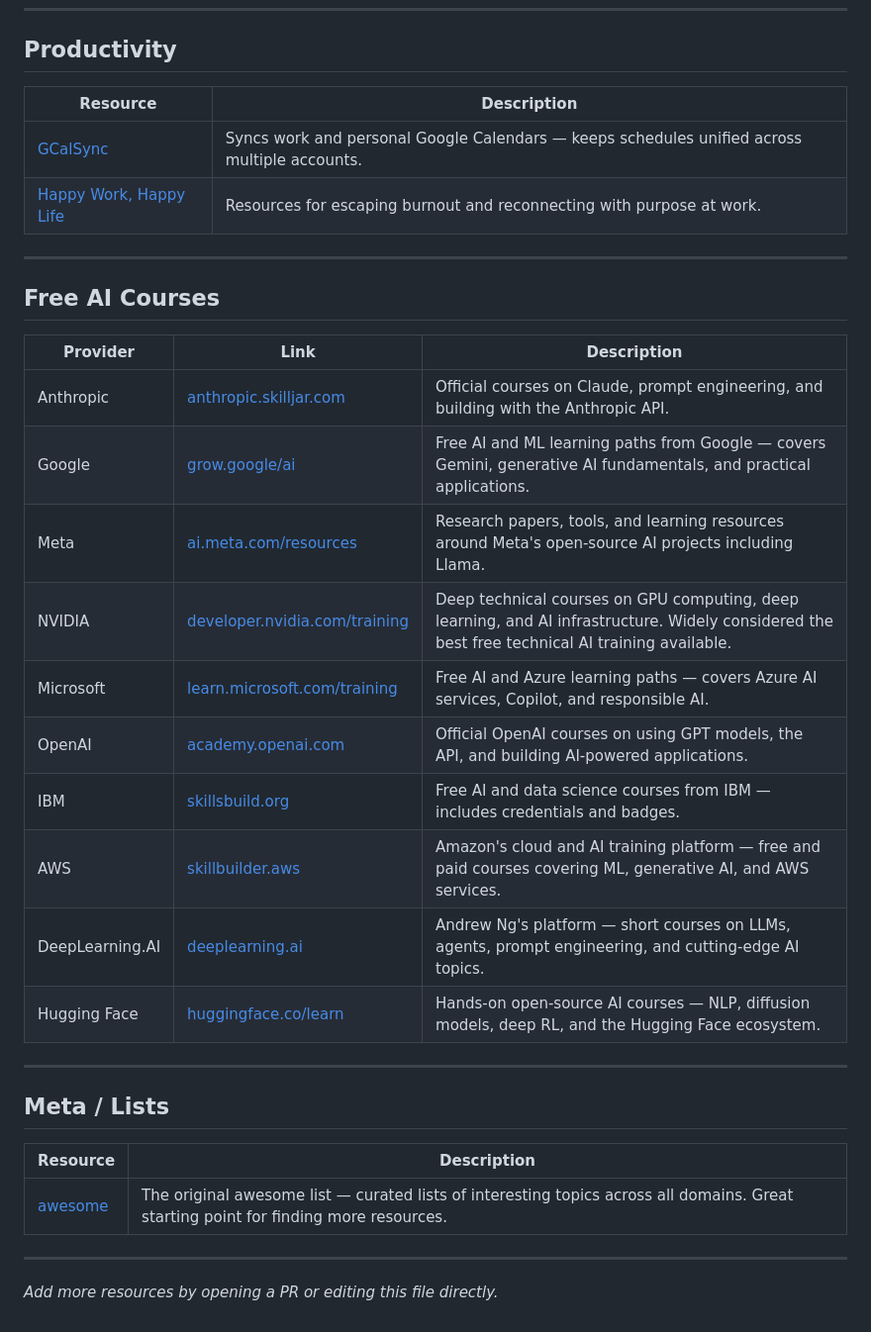
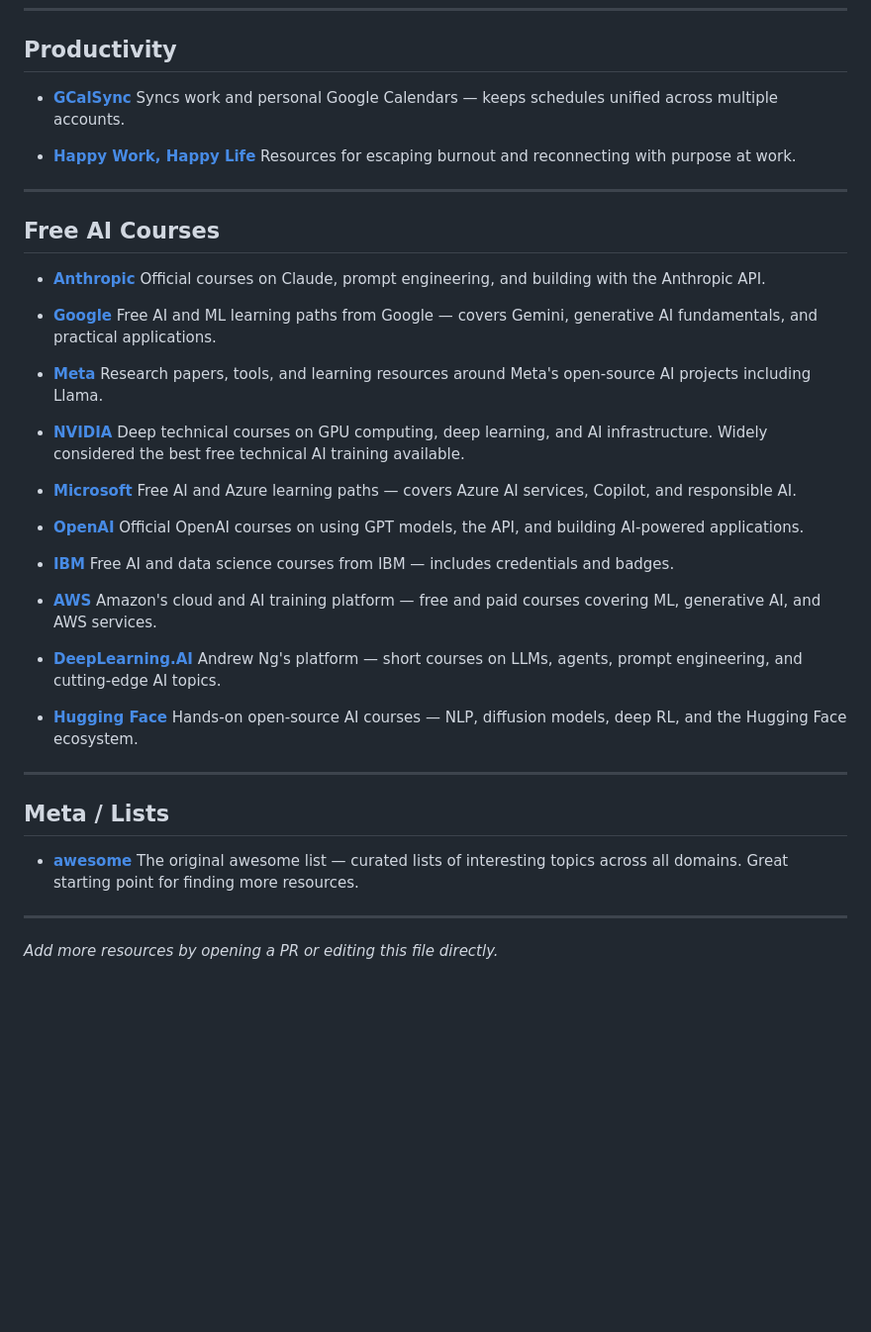
Before and after one commit to shresthasans/ai-tools-and-resources, a Markdown page: README.md, the part around one of its changes. Shown at 99% size. Rendered like a GitHub page; blank space fills up the shorter version.

Commit message:
Reformat all sections from tables to bullet point list

```diff
--- a/README.md
+++ b/README.md
@@ -66,36 +84,53 @@ A curated list of useful AI tools, Claude Code resources, agent frameworks, and
 
 ## Productivity
 
-| Resource                                                  | Description                                                                                  |
-| --------------------------------------------------------- | -------------------------------------------------------------------------------------------- |
-| [GCalSync](https://gcalsync.io)                           | Syncs work and personal Google Calendars — keeps schedules unified across multiple accounts. |
-| [Happy Work, Happy Life](https://happywork-happylife.com) | Resources for escaping burnout and reconnecting with purpose at work.                        |
+- **[GCalSync](https://gcalsync.io)**
+  Syncs work and personal Google Calendars — keeps schedules unified across multiple accounts.
+
+- **[Happy Work, Happy Life](https://happywork-happylife.com)**
+  Resources for escaping burnout and reconnecting with purpose at work.
 
 ---
 
 ## Free AI Courses
 
-| Provider        | Link                                                                   | Description                                                                                                                                     |
-| --------------- | ---------------------------------------------------------------------- | ----------------------------------------------------------------------------------------------------------------------------------------------- |
-| Anthropic       | [anthropic.skilljar.com](https://anthropic.skilljar.com)               | Official courses on Claude, prompt engineering, and building with the Anthropic API.                                                            |
-| Google          | [grow.google/ai](https://grow.google/ai)                               | Free AI and ML learning paths from Google — covers Gemini, generative AI fundamentals, and practical applications.                              |
-| Meta            | [ai.meta.com/resources](https://ai.meta.com/resources)                 | Research papers, tools, and learning resources around Meta's open-source AI projects including Llama.                                           |
-| NVIDIA          | [developer.nvidia.com/training](https://developer.nvidia.com/training) | Deep technical courses on GPU computing, deep learning, and AI infrastructure. Widely considered the best free technical AI training available. |
-| Microsoft       | [learn.microsoft.com/training](https://learn.microsoft.com/training)   | Free AI and Azure learning paths — covers Azure AI services, Copilot, and responsible AI.                                                       |
-| OpenAI          | [academy.openai.com](https://academy.openai.com)                       | Official OpenAI courses on using GPT models, the API, and building AI-powered applications.                                                     |
-| IBM             | [skillsbuild.org](https://skillsbuild.org)                             | Free AI and data science courses from IBM — includes credentials and badges.                                                                    |
-| AWS             | [skillbuilder.aws](https://skillbuilder.aws)                           | Amazon's cloud and AI training platform — free and paid courses covering ML, generative AI, and AWS services.                                   |
-| DeepLearning.AI | [deeplearning.ai](https://deeplearning.ai)                             | Andrew Ng's platform — short courses on LLMs, agents, prompt engineering, and cutting-edge AI topics.                                           |
-| Hugging Face    | [huggingface.co/learn](https://huggingface.co/learn)                   | Hands-on open-source AI courses — NLP, diffusion models, deep RL, and the Hugging Face ecosystem.                                               |
+- **[Anthropic](https://anthropic.skilljar.com)**
+  Official courses on Claude, prompt engineering, and building with the Anthropic API.
+
+- **[Google](https://grow.google/ai)**
+  Free AI and ML learning paths from Google — covers Gemini, generative AI fundamentals, and practical applications.
+
+- **[Meta](https://ai.meta.com/resources)**
+  Research papers, tools, and learning resources around Meta's open-source AI projects including Llama.
+
+- **[NVIDIA](https://developer.nvidia.com/training)**
+  Deep technical courses on GPU computing, deep learning, and AI infrastructure. Widely considered the best free technical AI training available.
+
+- **[Microsoft](https://learn.microsoft.com/training)**
+  Free AI and Azure learning paths — covers Azure AI services, Copilot, and responsible AI.
+
+- **[OpenAI](https://academy.openai.com)**
+  Official OpenAI courses on using GPT models, the API, and building AI-powered applications.
+
+- **[IBM](https://skillsbuild.org)**
+  Free AI and data science courses from IBM — includes credentials and badges.
+
+- **[AWS](https://skillbuilder.aws)**
+  Amazon's cloud and AI training platform — free and paid courses covering ML, generative AI, and AWS services.
+
+- **[DeepLearning.AI](https://deeplearning.ai)**
+  Andrew Ng's platform — short courses on LLMs, agents, prompt engineering, and cutting-edge AI topics.
+
+- **[Hugging Face](https://huggingface.co/learn)**
+  Hands-on open-source AI courses — NLP, diffusion models, deep RL, and the Hugging Face ecosystem.
 
 ---
 
 ## Meta / Lists
 
-| Resource                                           | Description                                                                                                                          |
-| -------------------------------------------------- | ------------------------------------------------------------------------------------------------------------------------------------ |
-| [awesome](https://github.com/sindresorhus/awesome) | The original awesome list — curated lists of interesting topics across all domains. Great starting point for finding more resources. |
+- **[awesome](https://github.com/sindresorhus/awesome)**
+  The original awesome list — curated lists of interesting topics across all domains. Great starting point for finding more resources.
 
 ---
 
-_Add more resources by opening a PR or editing this file directly._
+*Add more resources by opening a PR or editing this file directly.*
```
Also changed, not shown: other parts of README.md (+48 -30 lines).
